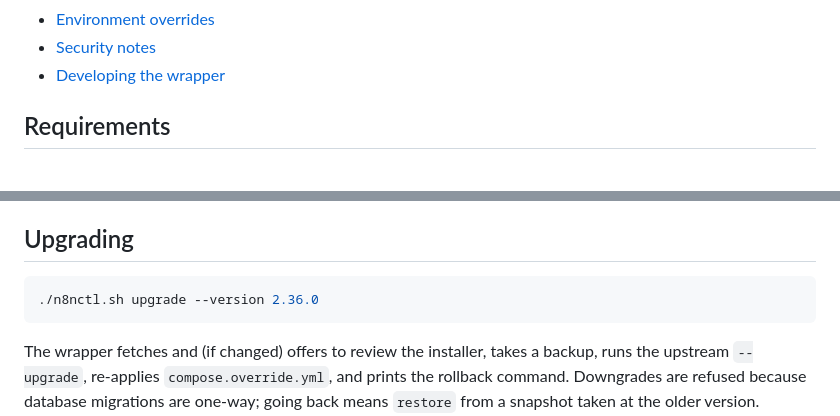
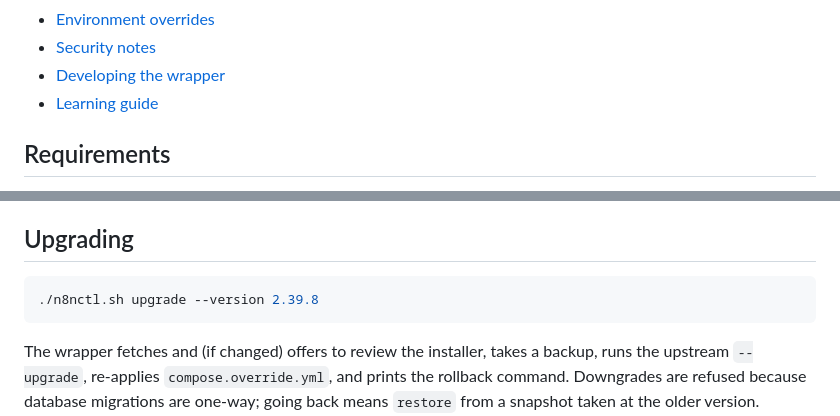
Before and after one commit to mdixon47/n8n-local, a Markdown page: README.md, 2 parts joined by grey strips. Rendered like a GitHub page.

````diff
--- a/README.md
+++ b/README.md
@@ -39,6 +43,7 @@ OpenRouter. n8n itself is free; the model provider is the only cost.
 - [Environment overrides](#environment-overrides)
 - [Security notes](#security-notes)
 - [Developing the wrapper](#developing-the-wrapper)
+- [Learning guide](learn.md)
 
 ## Requirements
 
@@ -283,7 +287,7 @@ restore, and why the wrapper always keeps the two together.
 ## Upgrading
 
 ```bash
-./n8nctl.sh upgrade --version 2.36.0
+./n8nctl.sh upgrade --version 2.39.8
 ```
 
 The wrapper fetches and (if changed) offers to review the installer, takes a
````
Also changed, not shown: other parts of README.md (+8 -4 lines), CLAUDE.md (+1 -0 lines), learn.md (added, +527 -0 lines).
